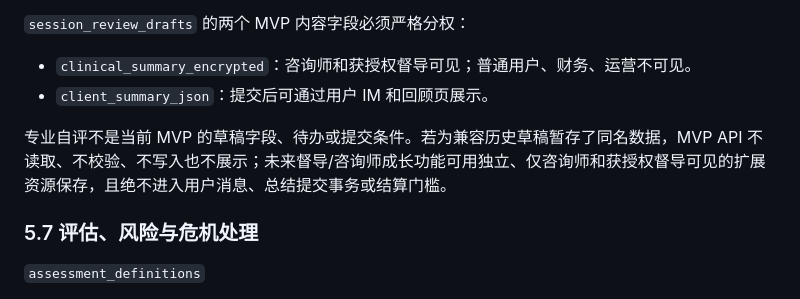
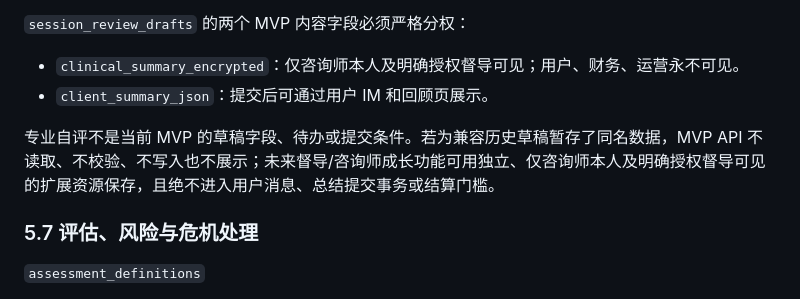
Before and after one commit to duran2015/-, a Markdown page: docs/builder-backend-reference.md, the part around the change. Rendered like a GitHub page.

Commit message:
docs: align builder journey contract

```diff
--- a/docs/builder-backend-reference.md
+++ b/docs/builder-backend-reference.md
@@ -294,10 +294,10 @@ draft
 
 `session_review_drafts` 的两个 MVP 内容字段必须严格分权：
 
-- `clinical_summary_encrypted`：咨询师和获授权督导可见；普通用户、财务、运营不可见。
+- `clinical_summary_encrypted`：仅咨询师本人及明确授权督导可见；用户、财务、运营永不可见。
 - `client_summary_json`：提交后可通过用户 IM 和回顾页展示。
 
-专业自评不是当前 MVP 的草稿字段、待办或提交条件。若为兼容历史草稿暂存了同名数据，MVP API 不读取、不校验、不写入也不展示；未来督导/咨询师成长功能可用独立、仅咨询师和获授权督导可见的扩展资源保存，且绝不进入用户消息、总结提交事务或结算门槛。
+专业自评不是当前 MVP 的草稿字段、待办或提交条件。若为兼容历史草稿暂存了同名数据，MVP API 不读取、不校验、不写入也不展示；未来督导/咨询师成长功能可用独立、仅咨询师本人及明确授权督导可见的扩展资源保存，且绝不进入用户消息、总结提交事务或结算门槛。
 
 ### 5.7 评估、风险与危机处理
 
```
Also changed, not shown: 1 other file.
